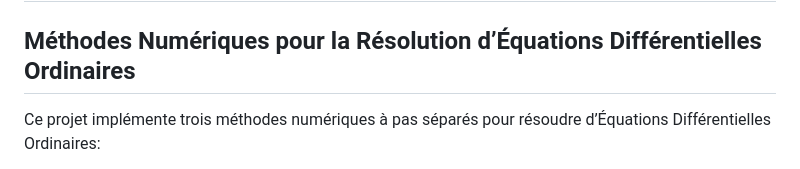
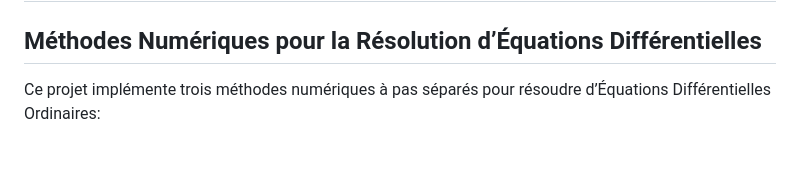
Before and after one commit to Brahima-Fofana/projet-final-analyse-numerique, a Markdown page: README.md, the part around the change. Drawn GitHub-style.

Commit message:
Amelioration

```diff
--- a/README.md
+++ b/README.md
@@ -1,7 +1,7 @@
 # Méthodes Numériques pour la Résolution d’Équations Différentielles Ordinaires et d'Intégration Numérique
 
 
-## Méthodes Numériques pour la Résolution d’Équations Différentielles Ordinaires
+## Méthodes Numériques pour la Résolution d’Équations Différentielles
 
 Ce projet implémente trois méthodes numériques à pas séparés pour résoudre d’Équations Différentielles Ordinaires:
 
```
